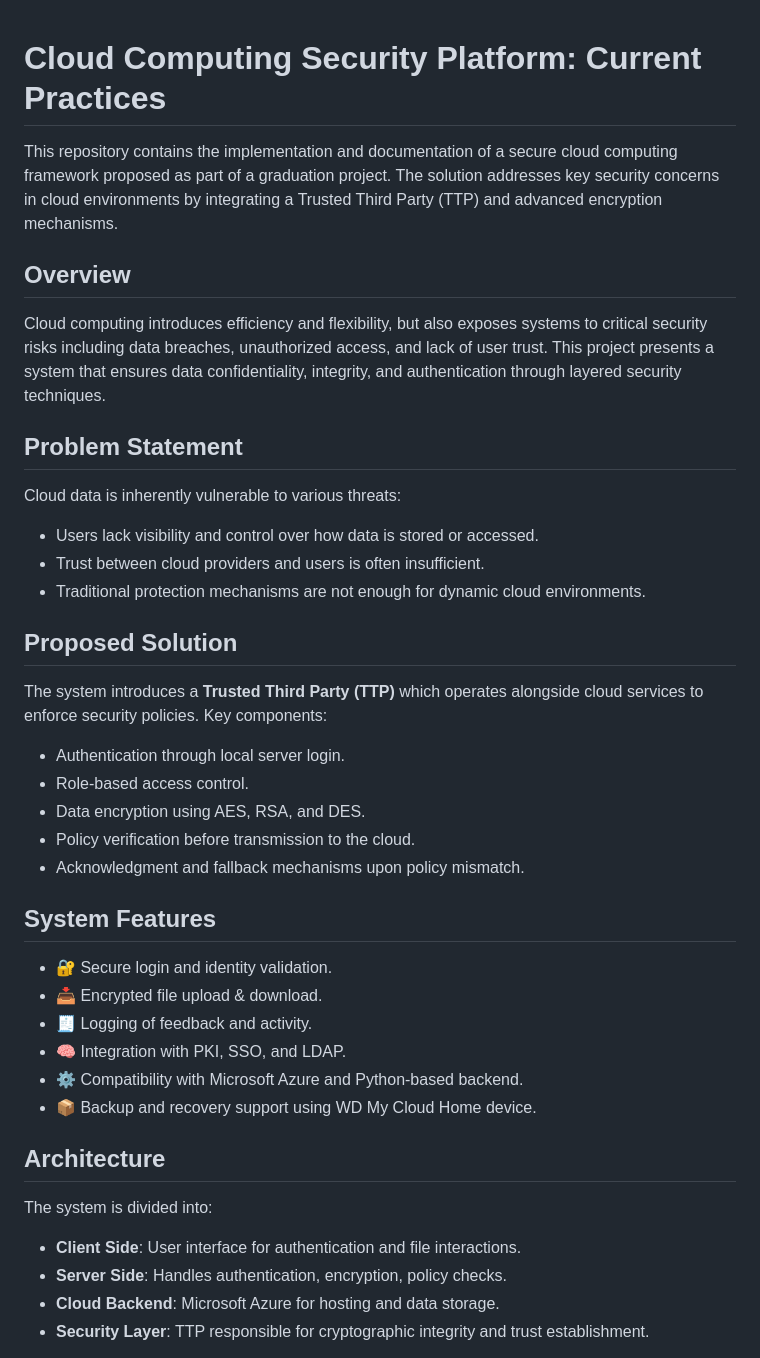
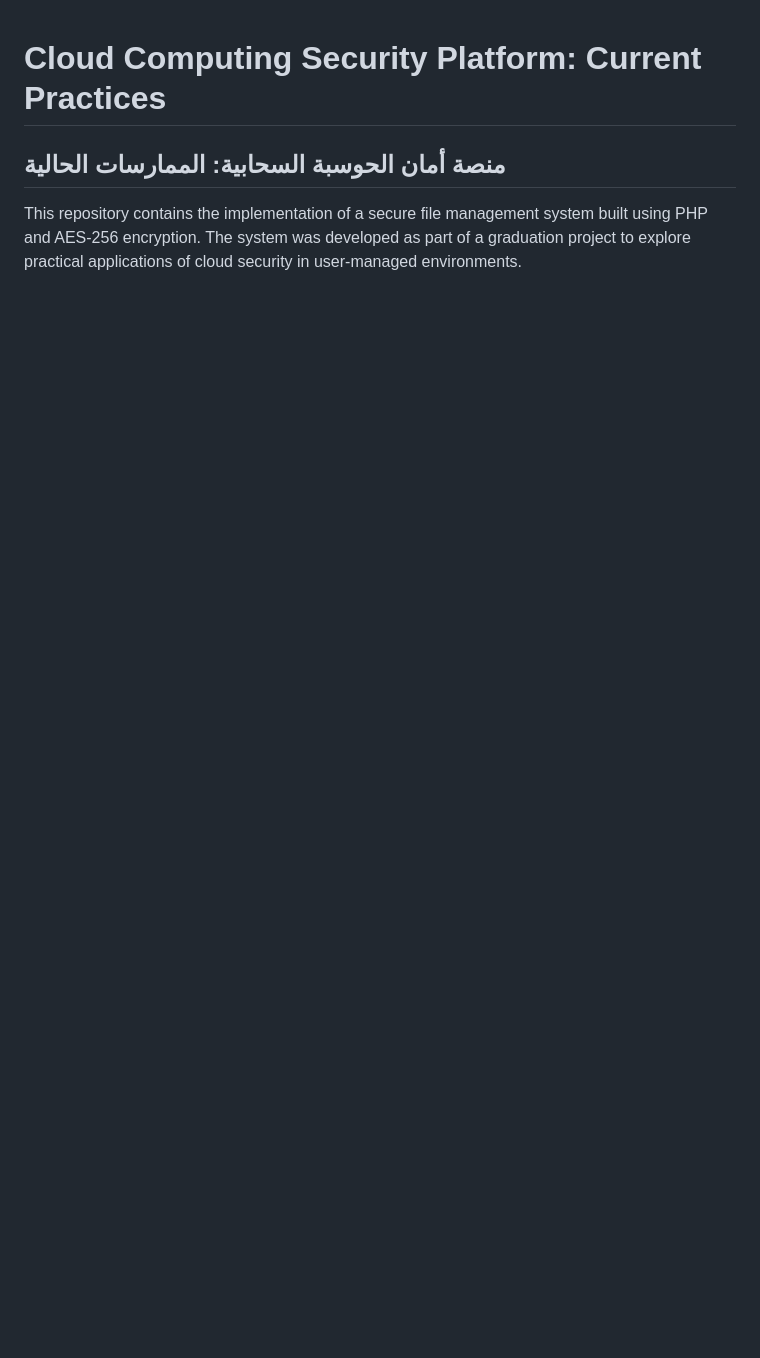
Before and after one commit to bushraAliArishi/Cloud-Computing-Security-Platform-Current-Practices, a Markdown page: README.md, the part around one of its changes. Rendered like a GitHub page; blank space fills up the shorter version.

```diff
--- a/README.md
+++ b/README.md
@@ -1,41 +1,5 @@
 # Cloud Computing Security Platform: Current Practices
+## منصة أمان الحوسبة السحابية: الممارسات الحالية
 
-This repository contains the implementation and documentation of a secure cloud computing framework proposed as part of a graduation project. The solution addresses key security concerns in cloud environments by integrating a Trusted Third Party (TTP) and advanced encryption mechanisms.
+This repository contains the implementation of a secure file management system built using PHP and AES-256 encryption. The system was developed as part of a graduation project to explore practical applications of cloud security in user-managed environments.
 
-## Overview
-
-Cloud computing introduces efficiency and flexibility, but also exposes systems to critical security risks including data breaches, unauthorized access, and lack of user trust. This project presents a system that ensures data confidentiality, integrity, and authentication through layered security techniques.
-
-## Problem Statement
-
-Cloud data is inherently vulnerable to various threats:
-- Users lack visibility and control over how data is stored or accessed.
-- Trust between cloud providers and users is often insufficient.
-- Traditional protection mechanisms are not enough for dynamic cloud environments.
-
-## Proposed Solution
-
-The system introduces a **Trusted Third Party (TTP)** which operates alongside cloud services to enforce security policies. Key components:
-- Authentication through local server login.
-- Role-based access control.
-- Data encryption using AES, RSA, and DES.
-- Policy verification before transmission to the cloud.
-- Acknowledgment and fallback mechanisms upon policy mismatch.
-
-## System Features
-
-- 🔐 Secure login and identity validation.
-- 📥 Encrypted file upload & download.
-- 🧾 Logging of feedback and activity.
-- 🧠 Integration with PKI, SSO, and LDAP.
-- ⚙️ Compatibility with Microsoft Azure and Python-based backend.
-- 📦 Backup and recovery support using WD My Cloud Home device.
-
-## Architecture
-
-The system is divided into:
-- **Client Side**: User interface for authentication and file interactions.
-- **Server Side**: Handles authentication, encryption, policy checks.
-- **Cloud Backend**: Microsoft Azure for hosting and data storage.
-- **Security Layer**: TTP responsible for cryptographic integrity and trust establishment.
-
```
Also changed, not shown: other parts of README.md (+68 -28 lines).
